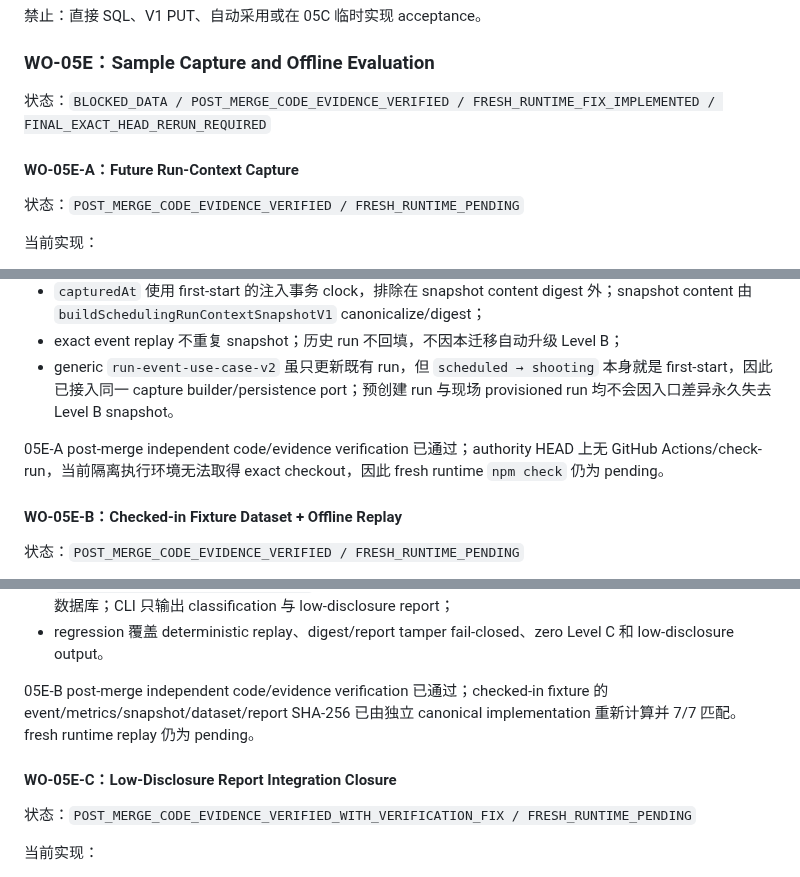
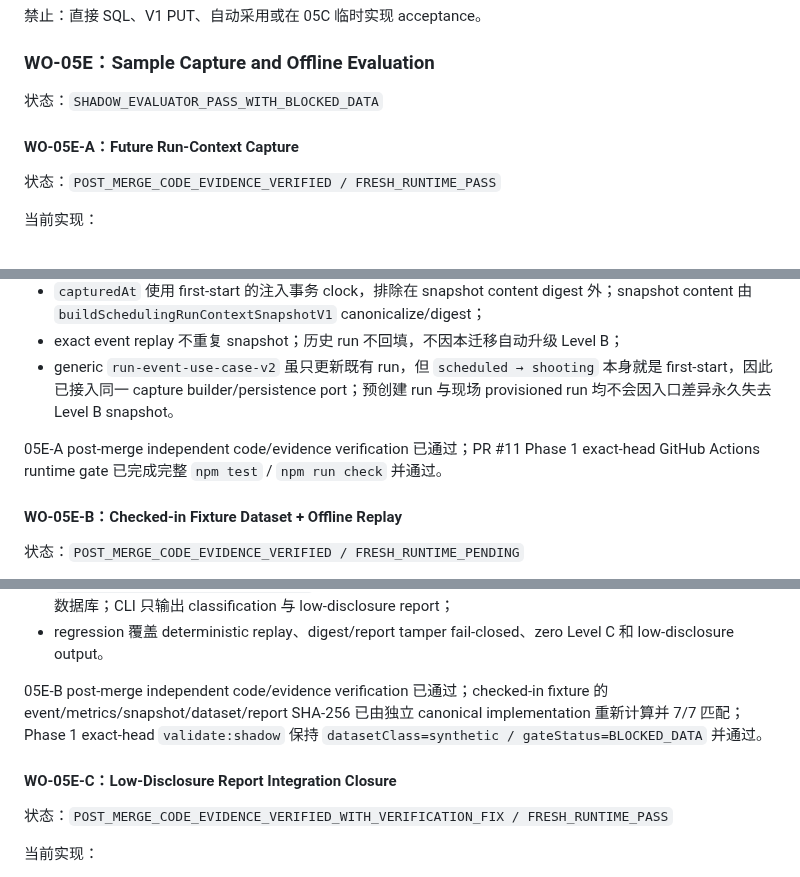
Before and after one commit to JENN2046/jenn-shooting-operations, a Markdown page: docs/work-orders/WO-05_AGENT_SCHEDULER_AND_SHADOW_EVALUATION.md, 3 parts joined by grey strips. GitHub-like rendering.

Commit message:
WO-05E runtime: record Phase 1 pass and target closure state

```diff
--- a/docs/work-orders/WO-05_AGENT_SCHEDULER_AND_SHADOW_EVALUATION.md
+++ b/docs/work-orders/WO-05_AGENT_SCHEDULER_AND_SHADOW_EVALUATION.md
@@ -136,11 +136,11 @@
 
 ### WO-05E：Sample Capture and Offline Evaluation
 
-状态：`BLOCKED_DATA / POST_MERGE_CODE_EVIDENCE_VERIFIED / FRESH_RUNTIME_FIX_IMPLEMENTED / FINAL_EXACT_HEAD_RERUN_REQUIRED`
+状态：`SHADOW_EVALUATOR_PASS_WITH_BLOCKED_DATA`
 
 #### WO-05E-A：Future Run-Context Capture
 
-状态：`POST_MERGE_CODE_EVIDENCE_VERIFIED / FRESH_RUNTIME_PENDING`
+状态：`POST_MERGE_CODE_EVIDENCE_VERIFIED / FRESH_RUNTIME_PASS`
 
 当前实现：
 
@@ -151,7 +151,7 @@
 - exact event replay 不重复 snapshot；历史 run 不回填，不因本迁移自动升级 Level B；
 - generic `run-event-use-case-v2` 虽只更新既有 run，但 `scheduled → shooting` 本身就是 first-start，因此已接入同一 capture builder/persistence port；预创建 run 与现场 provisioned run 均不会因入口差异永久失去 Level B snapshot。
 
-05E-A post-merge independent code/evidence verification 已通过；authority HEAD 上无 GitHub Actions/check-run，当前隔离执行环境无法取得 exact checkout，因此 fresh runtime `npm check` 仍为 pending。
+05E-A post-merge independent code/evidence verification 已通过；PR #11 Phase 1 exact-head GitHub Actions runtime gate 已完成完整 `npm test` / `npm run check` 并通过。
 
 #### WO-05E-B：Checked-in Fixture Dataset + Offline Replay
 
@@ -167,11 +167,11 @@
 - `npm run evaluate:shadow:fixtures` 只读取 checked-in fixture，不访问网络、provider、环境凭据或生产数据库；CLI 只输出 classification 与 low-disclosure report；
 - regression 覆盖 deterministic replay、digest/report tamper fail-closed、zero Level C 和 low-disclosure output。
 
-05E-B post-merge independent code/evidence verification 已通过；checked-in fixture 的 event/metrics/snapshot/dataset/report SHA-256 已由独立 canonical implementation 重新计算并 7/7 匹配。fresh runtime replay 仍为 pending。
+05E-B post-merge independent code/evidence verification 已通过；checked-in fixture 的 event/metrics/snapshot/dataset/report SHA-256 已由独立 canonical implementation 重新计算并 7/7 匹配；Phase 1 exact-head `validate:shadow` 保持 `datasetClass=synthetic / gateStatus=BLOCKED_DATA` 并通过。
 
 #### WO-05E-C：Low-Disclosure Report Integration Closure
 
-状态：`POST_MERGE_CODE_EVIDENCE_VERIFIED_WITH_VERIFICATION_FIX / FRESH_RUNTIME_PENDING`
+状态：`POST_MERGE_CODE_EVIDENCE_VERIFIED_WITH_VERIFICATION_FIX / FRESH_RUNTIME_PASS`
 
 当前实现：
 
```
Also changed, not shown: other parts of docs/work-orders/WO-05_AGENT_SCHEDULER_AND_SHADOW_EVALUATION.md (+2 -2 lines).
